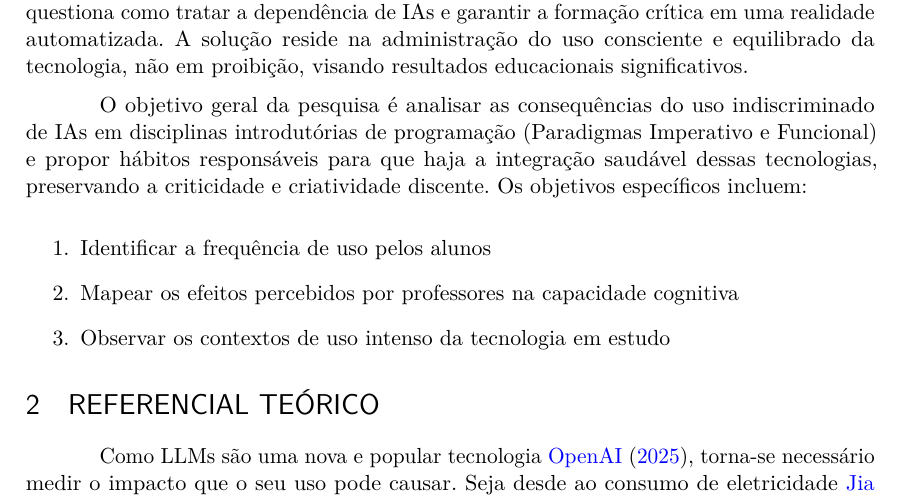
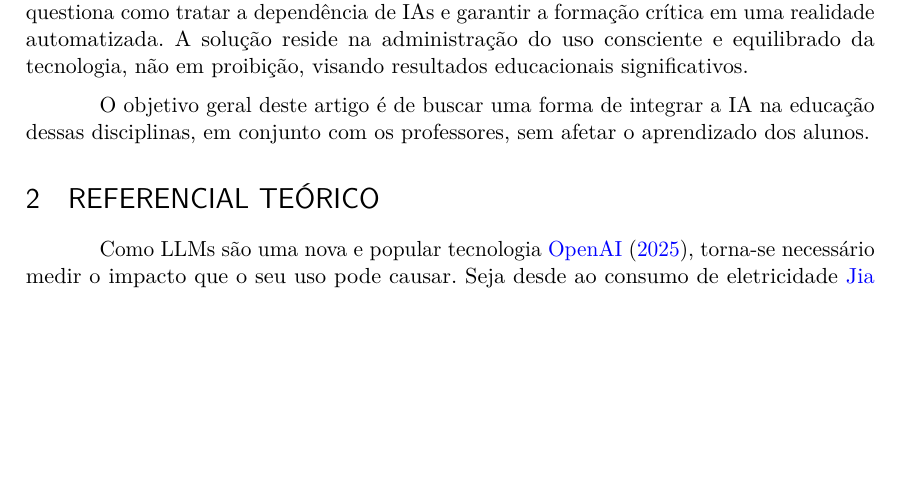
Before and after one commit to gbr-ufs/mtpc, a LaTeX thesis (src/main.tex): part of page 5 of 13, cut so that both start at the same text, the shorter picture padded with empty space. Compiled offline with pdfLaTeX.

Commit message:
feat(objetivo geral): definir objetivo geral corretamente
Definir o objetivo geral como a solução do problema que estamos
apresentando, como definido pelo professor.

```diff
--- a/src/main.tex
+++ b/src/main.tex
@@ -113,13 +113,7 @@ A popularização de LLMs como o ChatGPT no meio acadêmico torna o tema relevan
 
 A importância da pesquisa abrange o contexto educacional e o mercado de trabalho, visto que estudantes dependentes de tecnologia serão os futuros profissionais. A análise questiona como tratar a dependência de IAs e garantir a formação crítica em uma realidade automatizada. A solução reside na administração do uso consciente e equilibrado da tecnologia, não em proibição, visando resultados educacionais significativos.
 
-O objetivo geral da pesquisa é analisar as consequências do uso indiscriminado de IAs em disciplinas introdutórias de programação (Paradigmas Imperativo e Funcional) e propor hábitos responsáveis para que haja a integração saudável dessas tecnologias, preservando a criticidade e criatividade discente. Os objetivos específicos incluem:
-
-\begin{enumerate}
-\item Identificar a frequência de uso pelos alunos
-\item Mapear os efeitos percebidos por professores na capacidade cognitiva
-\item Observar os contextos de uso intenso da tecnologia em estudo
-\end{enumerate}
+O objetivo geral deste artigo é de buscar uma forma de integrar a IA na educação dessas disciplinas, em conjunto com os professores, sem afetar o aprendizado dos alunos.
 
 \section{Referencial Teórico}
 
```
